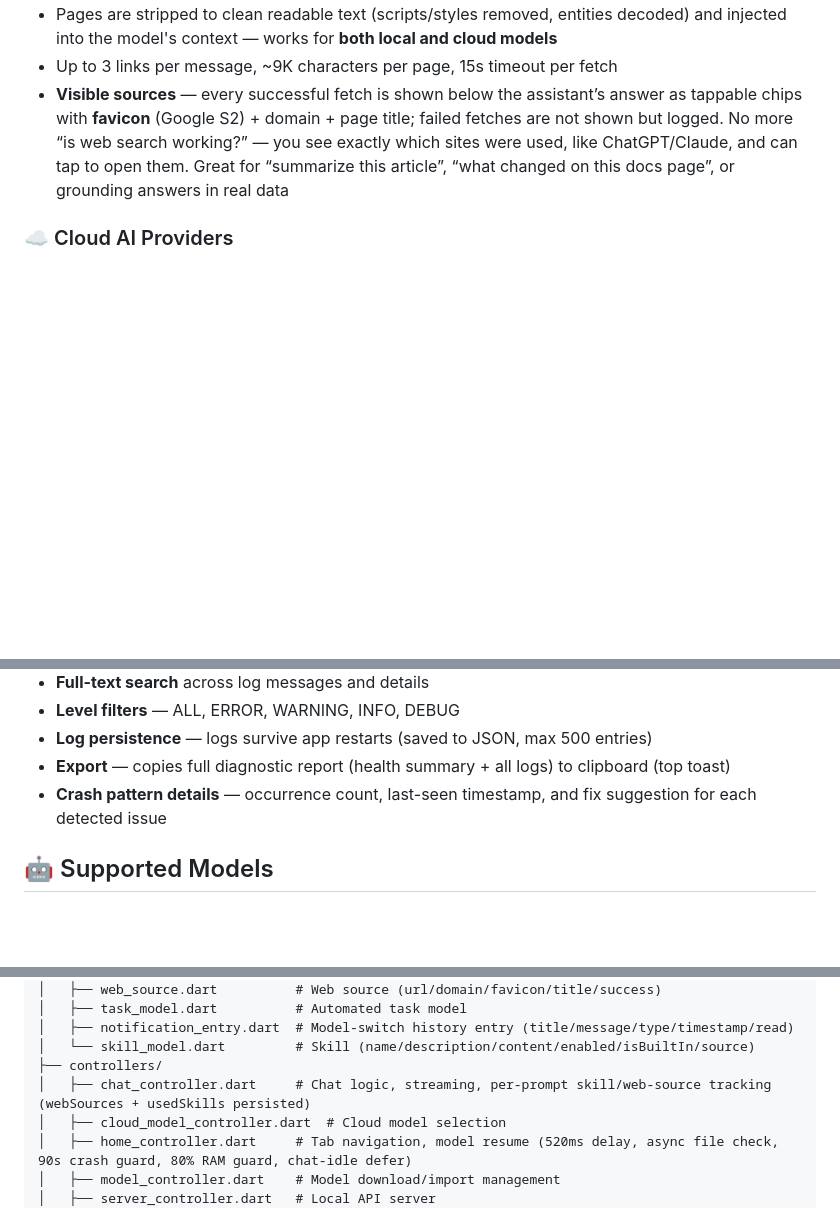
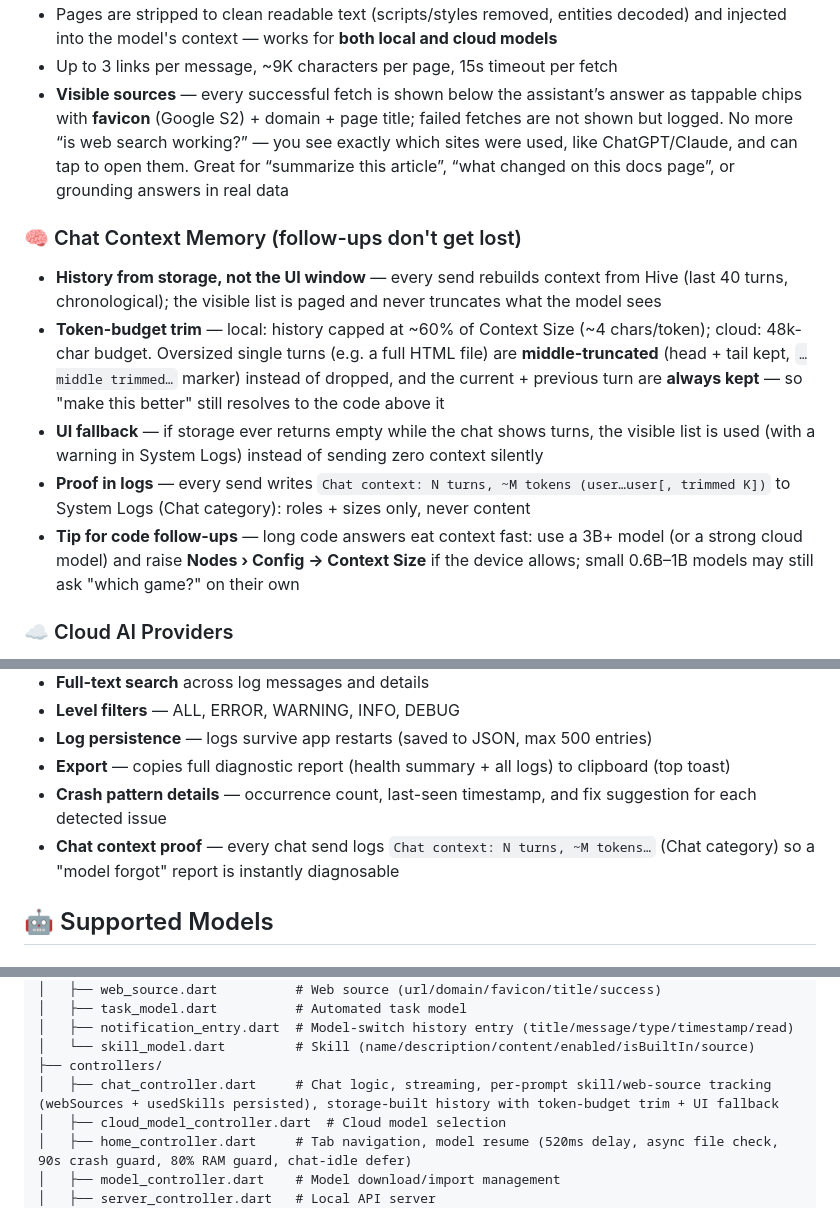
Before and after one commit to abir2afridi/CubicLM, a Markdown page: README.md, 3 parts joined by grey strips. Drawn GitHub-style; blank space fills up the shorter version.

Commit message:
docs: update README with chat context memory details
Add comprehensive documentation regarding the new chat context management
system, including token-budget trimming, middle-truncation logic, UI
fallbacks, and logging details. Update the controller directory
documentation to reflect changes in chat history reconstruction.

```diff
--- a/README.md
+++ b/README.md
@@ -70,6 +70,14 @@ The chat page can fetch live web content on its own — no external services or
 - Pages are stripped to clean readable text (scripts/styles removed, entities decoded) and injected into the model's context — works for **both local and cloud models**
 - Up to 3 links per message, ~9K characters per page, 15s timeout per fetch
 - **Visible sources** — every successful fetch is shown below the assistant’s answer as tappable chips with **favicon** (Google S2) + domain + page title; failed fetches are not shown but logged. No more “is web search working?” — you see exactly which sites were used, like ChatGPT/Claude, and can tap to open them. Great for “summarize this article”, “what changed on this docs page”, or grounding answers in real data
+
+### 🧠 Chat Context Memory (follow-ups don't get lost)
+
+- **History from storage, not the UI window** — every send rebuilds context from Hive (last 40 turns, chronological); the visible list is paged and never truncates what the model sees
+- **Token-budget trim** — local: history capped at ~60% of Context Size (~4 chars/token); cloud: 48k-char budget. Oversized single turns (e.g. a full HTML file) are **middle-truncated** (head + tail kept, `…middle trimmed…` marker) instead of dropped, and the current + previous turn are **always kept** — so "make this better" still resolves to the code above it
+- **UI fallback** — if storage ever returns empty while the chat shows turns, the visible list is used (with a warning in System Logs) instead of sending zero context silently
+- **Proof in logs** — every send writes `Chat context: N turns, ~M tokens (user…user[, trimmed K])` to System Logs (Chat category): roles + sizes only, never content
+- **Tip for code follow-ups** — long code answers eat context fast: use a 3B+ model (or a strong cloud model) and raise **Nodes › Config → Context Size** if the device allows; small 0.6B–1B models may still ask "which game?" on their own
 
 ### ☁️ Cloud AI Providers
 
@@ -184,6 +192,7 @@ Opened from the chat header — mirrors the Explore page's layout:
 - **Log persistence** — logs survive app restarts (saved to JSON, max 500 entries)
 - **Export** — copies full diagnostic report (health summary + all logs) to clipboard (top toast)
 - **Crash pattern details** — occurrence count, last-seen timestamp, and fix suggestion for each detected issue
+- **Chat context proof** — every chat send logs `Chat context: N turns, ~M tokens…` (Chat category) so a "model forgot" report is instantly diagnosable
 
 ## 🤖 Supported Models
 
@@ -254,7 +263,7 @@ lib/
 │   ├── notification_entry.dart  # Model-switch history entry (title/message/type/timestamp/read)
 │   └── skill_model.dart         # Skill (name/description/content/enabled/isBuiltIn/source)
 ├── controllers/
-│   ├── chat_controller.dart     # Chat logic, streaming, per-prompt skill/web-source tracking (webSources + usedSkills persisted)
+│   ├── chat_controller.dart     # Chat logic, streaming, per-prompt skill/web-source tracking (webSources + usedSkills persisted), storage-built history with token-budget trim + UI fallback
 │   ├── cloud_model_controller.dart  # Cloud model selection
 │   ├── home_controller.dart     # Tab navigation, model resume (520ms delay, async file check, 90s crash guard, 80% RAM guard, chat-idle defer)
 │   ├── model_controller.dart    # Model download/import management
```
